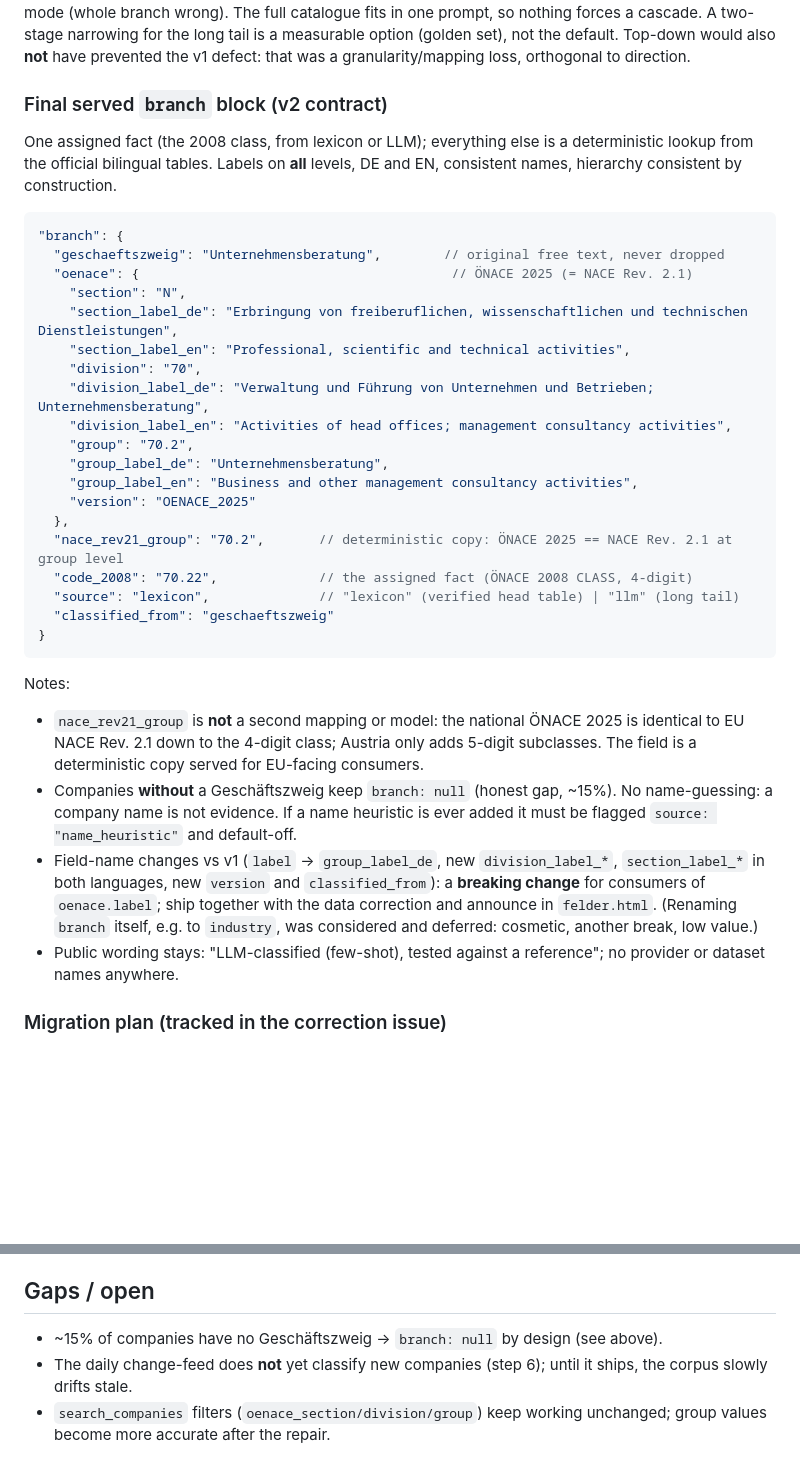
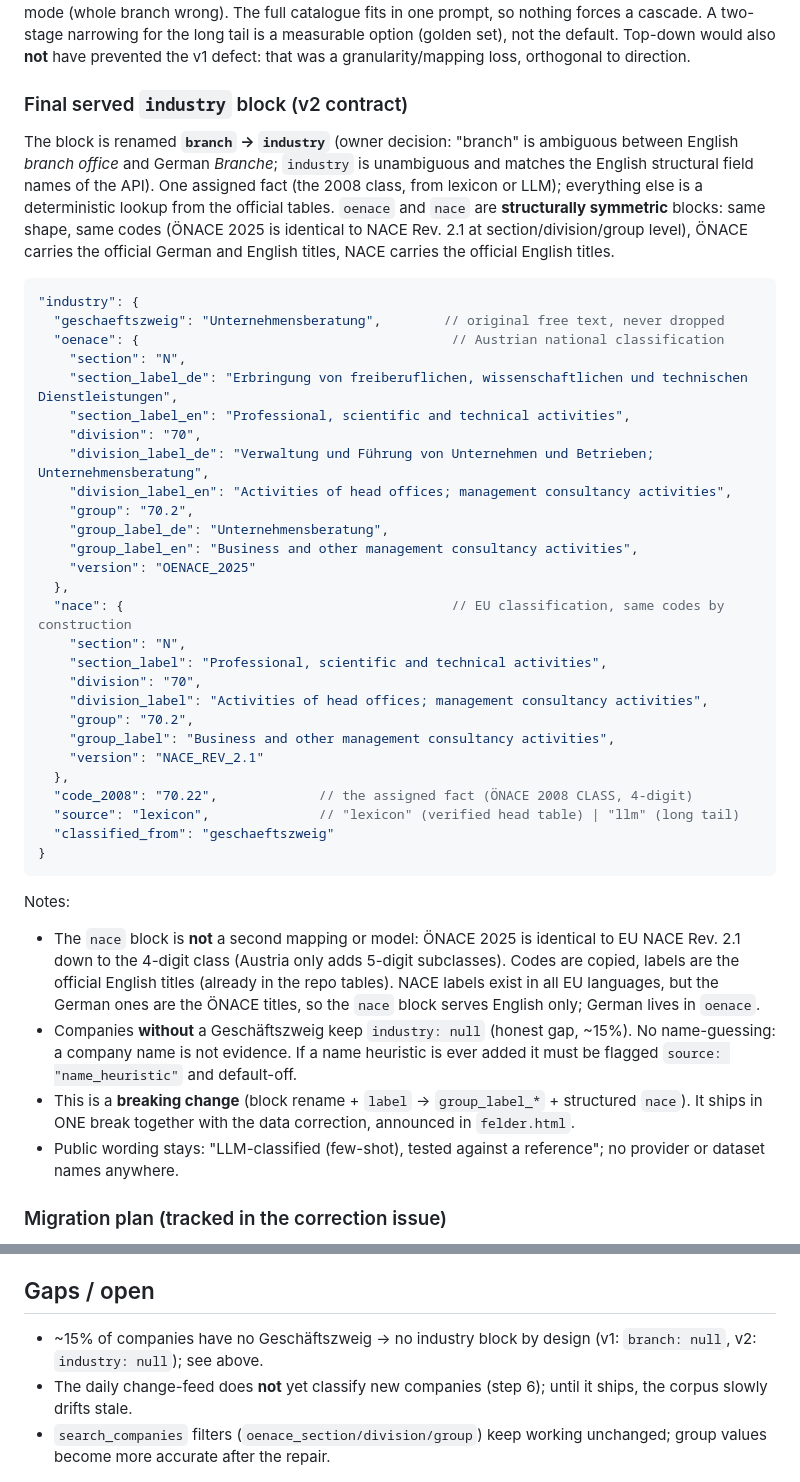
Before and after one commit to jkbngb/agentic-firmenbuch, a Markdown page: docs/classification/README.md, 2 parts joined by grey strips. Rendered like a GitHub page; blank space fills up the shorter version.

Commit message:
spec(classification): rename branch->industry, structured symmetric nace block (owner review)

````diff
--- a/docs/classification/README.md
+++ b/docs/classification/README.md
@@ -125,16 +125,20 @@ catalogue fits in one prompt, so nothing forces a cascade. A two-stage narrowing
 tail is a measurable option (golden set), not the default. Top-down would also **not** have
 prevented the v1 defect: that was a granularity/mapping loss, orthogonal to direction.
 
-### Final served `branch` block (v2 contract)
+### Final served `industry` block (v2 contract)
 
-One assigned fact (the 2008 class, from lexicon or LLM); everything else is a deterministic
-lookup from the official bilingual tables. Labels on **all** levels, DE and EN, consistent
-names, hierarchy consistent by construction.
+The block is renamed **`branch` → `industry`** (owner decision: "branch" is ambiguous between
+English *branch office* and German *Branche*; `industry` is unambiguous and matches the
+English structural field names of the API). One assigned fact (the 2008 class, from lexicon
+or LLM); everything else is a deterministic lookup from the official tables. `oenace` and
+`nace` are **structurally symmetric** blocks: same shape, same codes (ÖNACE 2025 is identical
+to NACE Rev. 2.1 at section/division/group level), ÖNACE carries the official German and
+English titles, NACE carries the official English titles.
 
 ```jsonc
-"branch": {
+"industry": {
   "geschaeftszweig": "Unternehmensberatung",        // original free text, never dropped
-  "oenace": {                                        // ÖNACE 2025 (= NACE Rev. 2.1)
+  "oenace": {                                        // Austrian national classification
     "section": "N",
     "section_label_de": "Erbringung von freiberuflichen, wissenschaftlichen und technischen Dienstleistungen",
     "section_label_en": "Professional, scientific and technical activities",
@@ -146,7 +150,15 @@ names, hierarchy consistent by construction.
     "group_label_en": "Business and other management consultancy activities",
     "version": "OENACE_2025"
   },
-  "nace_rev21_group": "70.2",       // deterministic copy: ÖNACE 2025 == NACE Rev. 2.1 at group level
+  "nace": {                                          // EU classification, same codes by construction
+    "section": "N",
+    "section_label": "Professional, scientific and technical activities",
+    "division": "70",
+    "division_label": "Activities of head offices; management consultancy activities",
+    "group": "70.2",
+    "group_label": "Business and other management consultancy activities",
+    "version": "NACE_REV_2.1"
+  },
   "code_2008": "70.22",             // the assigned fact (ÖNACE 2008 CLASS, 4-digit)
   "source": "lexicon",              // "lexicon" (verified head table) | "llm" (long tail)
   "classified_from": "geschaeftszweig"
@@ -154,17 +166,16 @@ names, hierarchy consistent by construction.
 ```
 
 Notes:
-- `nace_rev21_group` is **not** a second mapping or model: the national ÖNACE 2025 is
-  identical to EU NACE Rev. 2.1 down to the 4-digit class; Austria only adds 5-digit
-  subclasses. The field is a deterministic copy served for EU-facing consumers.
-- Companies **without** a Geschäftszweig keep `branch: null` (honest gap, ~15%). No
+- The `nace` block is **not** a second mapping or model: ÖNACE 2025 is identical to EU NACE
+  Rev. 2.1 down to the 4-digit class (Austria only adds 5-digit subclasses). Codes are copied,
+  labels are the official English titles (already in the repo tables). NACE labels exist in
+  all EU languages, but the German ones are the ÖNACE titles, so the `nace` block serves
+  English only; German lives in `oenace`.
+- Companies **without** a Geschäftszweig keep `industry: null` (honest gap, ~15%). No
   name-guessing: a company name is not evidence. If a name heuristic is ever added it must be
   flagged `source: "name_heuristic"` and default-off.
-- Field-name changes vs v1 (`label` → `group_label_de`, new `division_label_*`,
-  `section_label_*` in both languages, new `version` and `classified_from`): a **breaking
-  change** for consumers of `oenace.label`; ship together with the data correction and
-  announce in `felder.html`. (Renaming `branch` itself, e.g. to `industry`, was considered
-  and deferred: cosmetic, another break, low value.)
+- This is a **breaking change** (block rename + `label` → `group_label_*` + structured `nace`).
+  It ships in ONE break together with the data correction, announced in `felder.html`.
 - Public wording stays: "LLM-classified (few-shot), tested against a reference"; no provider
   or dataset names anywhere.
 
@@ -183,7 +194,8 @@ Notes:
 
 ## Gaps / open
 
-- ~15% of companies have no Geschäftszweig → `branch: null` by design (see above).
+- ~15% of companies have no Geschäftszweig → no industry block by design (v1: `branch: null`,
+  v2: `industry: null`); see above.
 - The daily change-feed does **not** yet classify new companies (step 6); until it ships, the
   corpus slowly drifts stale.
 - `search_companies` filters (`oenace_section/division/group`) keep working unchanged; group
````
